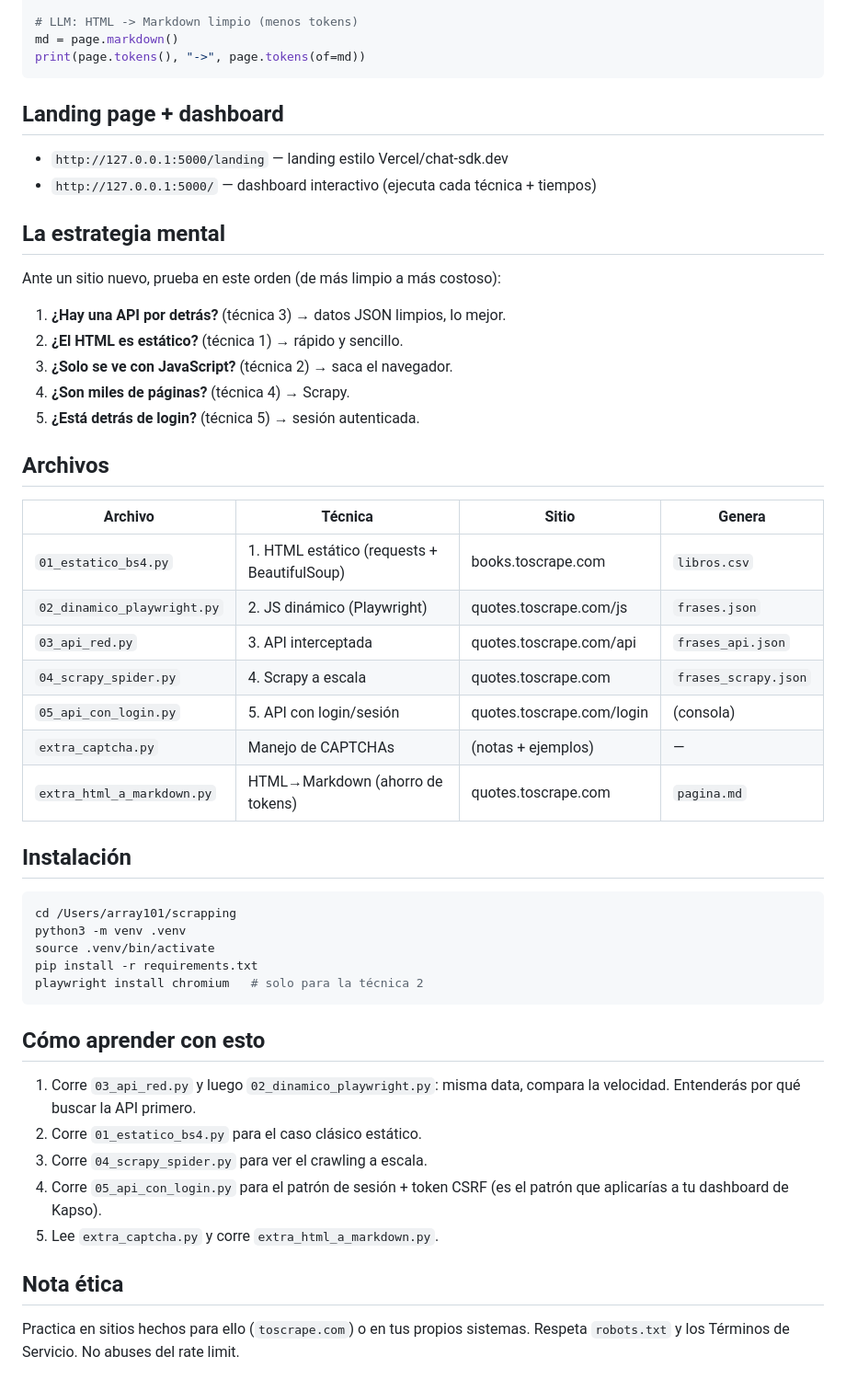
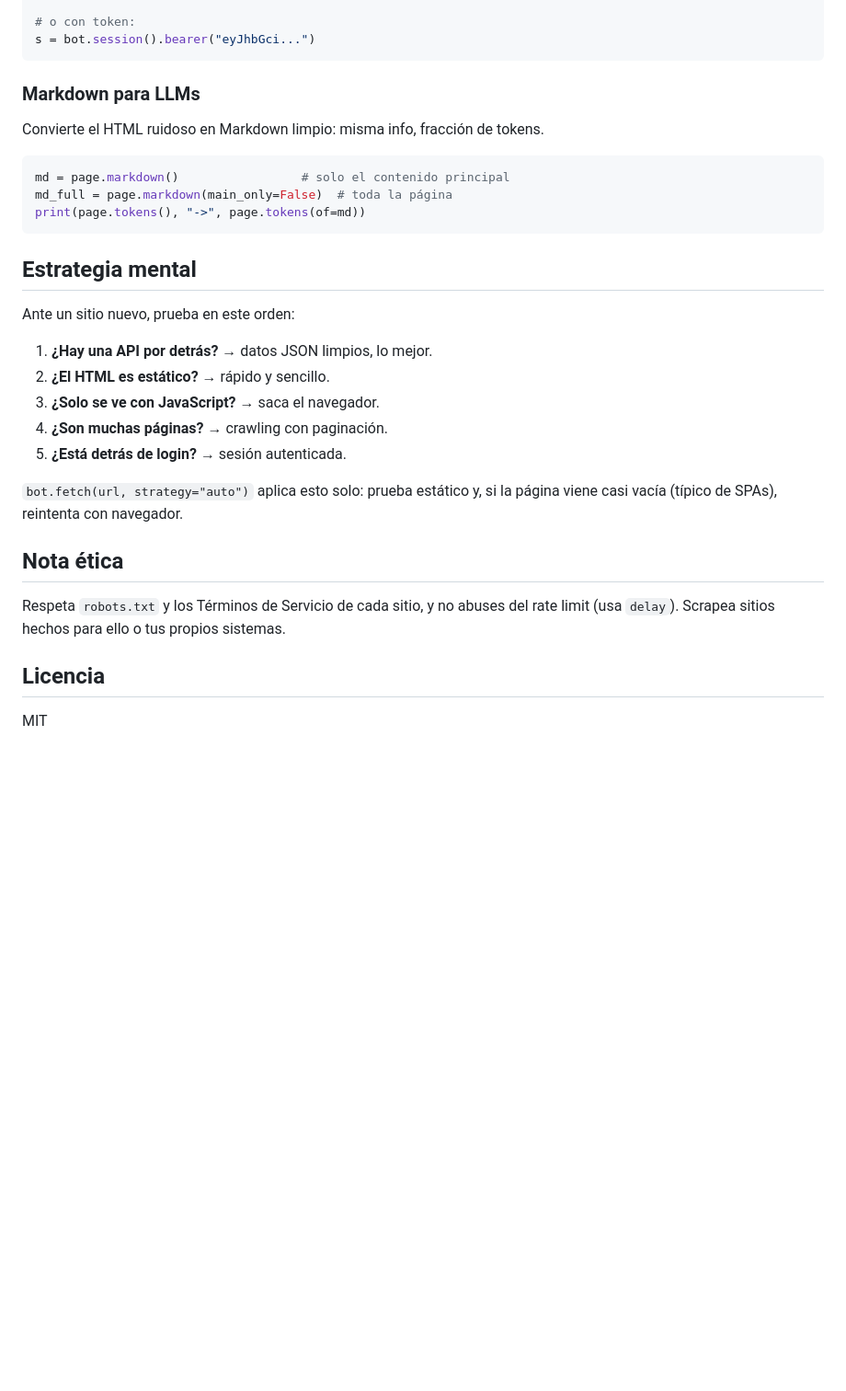
Before and after one commit to abrahamperz/ByteCraw, a Markdown page: README.md, the part around one of its changes. Shown at 92% size. Drawn GitHub-style; blank space fills up the shorter version.

````diff
--- a/README.md
+++ b/README.md
@@ -46,59 +89,38 @@ items = bot.crawl(url, item="div.quote",
 s = bot.session().login(url, data=creds, csrf_field="csrf_token")
 home = s.fetch("https://quotes.toscrape.com")
 
-# LLM: HTML -> Markdown limpio (menos tokens)
-md = page.markdown()
+# o con token:
+s = bot.session().bearer("eyJhbGci...")
+```
+
+### Markdown para LLMs
+
+Convierte el HTML ruidoso en Markdown limpio: misma info, fracción de tokens.
+
+```python
+md = page.markdown()                 # solo el contenido principal
+md_full = page.markdown(main_only=False)  # toda la página
 print(page.tokens(), "->", page.tokens(of=md))
 ```
 
-## Landing page + dashboard
+## Estrategia mental
 
-- `http://127.0.0.1:5000/landing` — landing estilo Vercel/chat-sdk.dev
-- `http://127.0.0.1:5000/` — dashboard interactivo (ejecuta cada técnica + tiempos)
+Ante un sitio nuevo, prueba en este orden:
 
-## La estrategia mental
+1. **¿Hay una API por detrás?** → datos JSON limpios, lo mejor.
+2. **¿El HTML es estático?** → rápido y sencillo.
+3. **¿Solo se ve con JavaScript?** → saca el navegador.
+4. **¿Son muchas páginas?** → crawling con paginación.
+5. **¿Está detrás de login?** → sesión autenticada.
 
-Ante un sitio nuevo, prueba en este orden (de más limpio a más costoso):
-
-1. **¿Hay una API por detrás?** (técnica 3) → datos JSON limpios, lo mejor.
-2. **¿El HTML es estático?** (técnica 1) → rápido y sencillo.
-3. **¿Solo se ve con JavaScript?** (técnica 2) → saca el navegador.
-4. **¿Son miles de páginas?** (técnica 4) → Scrapy.
-5. **¿Está detrás de login?** (técnica 5) → sesión autenticada.
-
-## Archivos
-
-| Archivo | Técnica | Sitio | Genera |
-|---|---|---|---|
-| `01_estatico_bs4.py` | 1. HTML estático (requests + BeautifulSoup) | books.toscrape.com | `libros.csv` |
-| `02_dinamico_playwright.py` | 2. JS dinámico (Playwright) | quotes.toscrape.com/js | `frases.json` |
-| `03_api_red.py` | 3. API interceptada | quotes.toscrape.com/api | `frases_api.json` |
-| `04_scrapy_spider.py` | 4. Scrapy a escala | quotes.toscrape.com | `frases_scrapy.json` |
-| `05_api_con_login.py` | 5. API con login/sesión | quotes.toscrape.com/login | (consola) |
-| `extra_captcha.py` | Manejo de CAPTCHAs | (notas + ejemplos) | — |
-| `extra_html_a_markdown.py` | HTML→Markdown (ahorro de tokens) | quotes.toscrape.com | `pagina.md` |
-
-## Instalación
-
-```bash
-cd /Users/array101/scrapping
-python3 -m venv .venv
-source .venv/bin/activate
-pip install -r requirements.txt
-playwright install chromium   # solo para la técnica 2
-```
-
-## Cómo aprender con esto
-
-1. Corre `03_api_red.py` y luego `02_dinamico_playwright.py`: misma data,
-   compara la velocidad. Entenderás por qué buscar la API primero.
-2. Corre `01_estatico_bs4.py` para el caso clásico estático.
-3. Corre `04_scrapy_spider.py` para ver el crawling a escala.
-4. Corre `05_api_con_login.py` para el patrón de sesión + token CSRF
-   (es el patrón que aplicarías a tu dashboard de Kapso).
-5. Lee `extra_captcha.py` y corre `extra_html_a_markdown.py`.
+`bot.fetch(url, strategy="auto")` aplica esto solo: prueba estático y, si la
+página viene casi vacía (típico de SPAs), reintenta con navegador.
 
 ## Nota ética
 
-Practica en sitios hechos para ello (`toscrape.com`) o en tus propios sistemas.
-Respeta `robots.txt` y los Términos de Servicio. No abuses del rate limit.
+Respeta `robots.txt` y los Términos de Servicio de cada sitio, y no abuses del
+rate limit (usa `delay`). Scrapea sitios hechos para ello o tus propios sistemas.
+
+## Licencia
+
+MIT
````
Also changed, not shown: other parts of README.md (+64 -21 lines).
